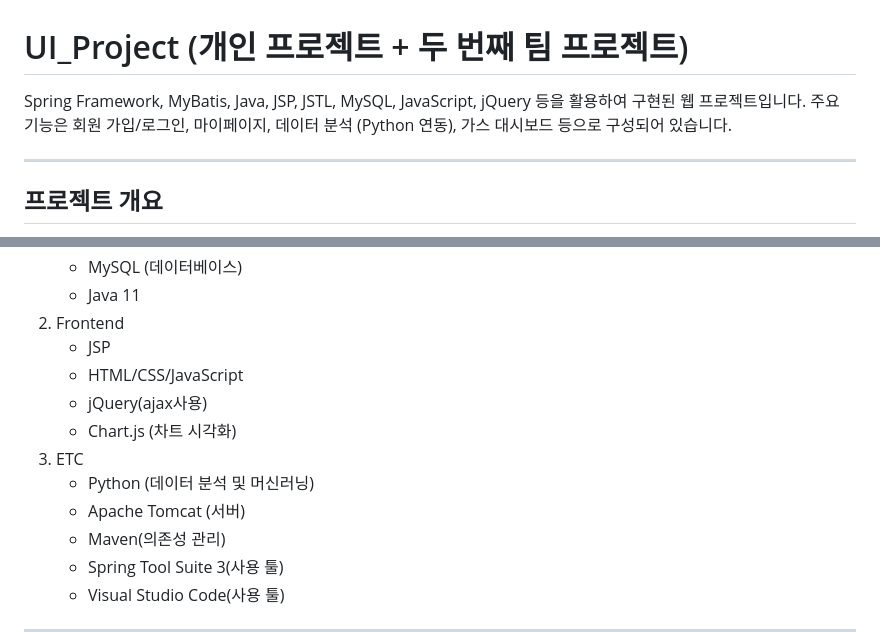
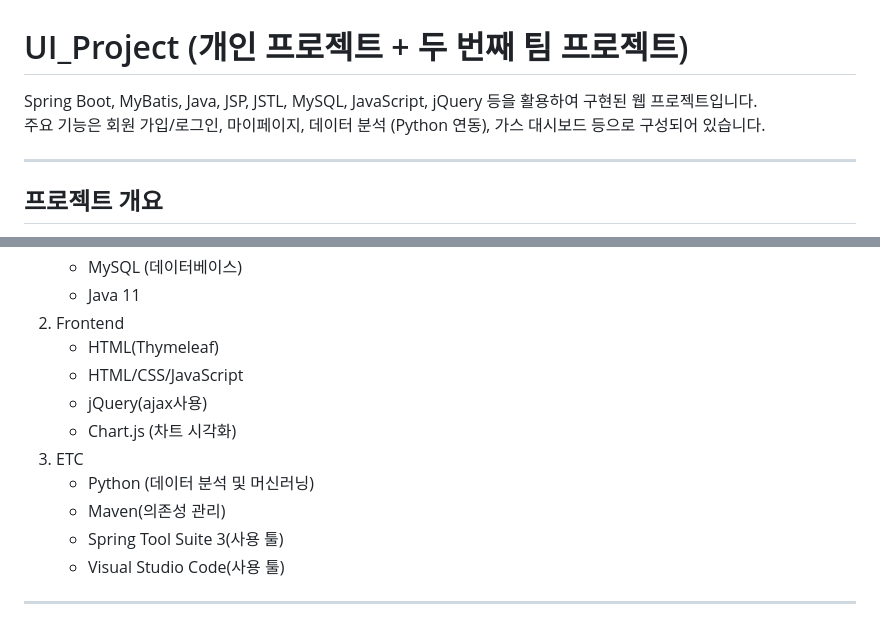
Before and after one commit to executer10/UI, a Markdown page: README.md, 2 parts joined by grey strips. Drawn GitHub-style.

```diff
--- a/README.md
+++ b/README.md
@@ -1,5 +1,6 @@
 <h1>UI_Project (개인 프로젝트 + 두 번째 팀 프로젝트)</h1>
-Spring Framework, MyBatis, Java, JSP, JSTL, MySQL, JavaScript, jQuery 등을 활용하여 구현된 웹 프로젝트입니다. 주요 기능은 회원 가입/로그인, 마이페이지, 데이터 분석 (Python 연동), 가스 대시보드 등으로 구성되어 있습니다.
+Spring Boot, MyBatis, Java, JSP, JSTL, MySQL, JavaScript, jQuery 등을 활용하여 구현된 웹 프로젝트입니다. <br>
+주요 기능은 회원 가입/로그인, 마이페이지, 데이터 분석 (Python 연동), 가스 대시보드 등으로 구성되어 있습니다.
 
 <hr>
 <h2>프로젝트 개요</h2>
@@ -35,7 +36,7 @@ Spring Framework, MyBatis, Java, JSP, JSTL, MySQL, JavaScript, jQuery 등을 활
   </li>
   <li>Frontend
     <ul>
-      <li>JSP</li>
+      <li>HTML(Thymeleaf)</li>
       <li>HTML/CSS/JavaScript</li>
       <li>jQuery(ajax사용)</li>
       <li>Chart.js (차트 시각화)</li>
@@ -44,7 +45,6 @@ Spring Framework, MyBatis, Java, JSP, JSTL, MySQL, JavaScript, jQuery 등을 활
   <li>ETC
     <ul>
       <li>Python (데이터 분석 및 머신러닝)</li>
-      <li>Apache Tomcat (서버)</li>
       <li>Maven(의존성 관리)</li>
       <li>Spring Tool Suite 3(사용 툴)</li>
       <li>Visual Studio Code(사용 툴)</li>
```
